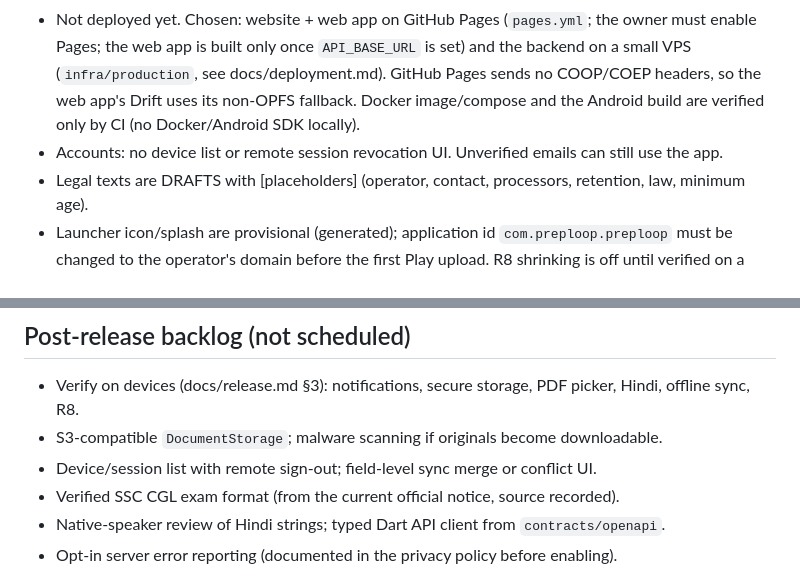
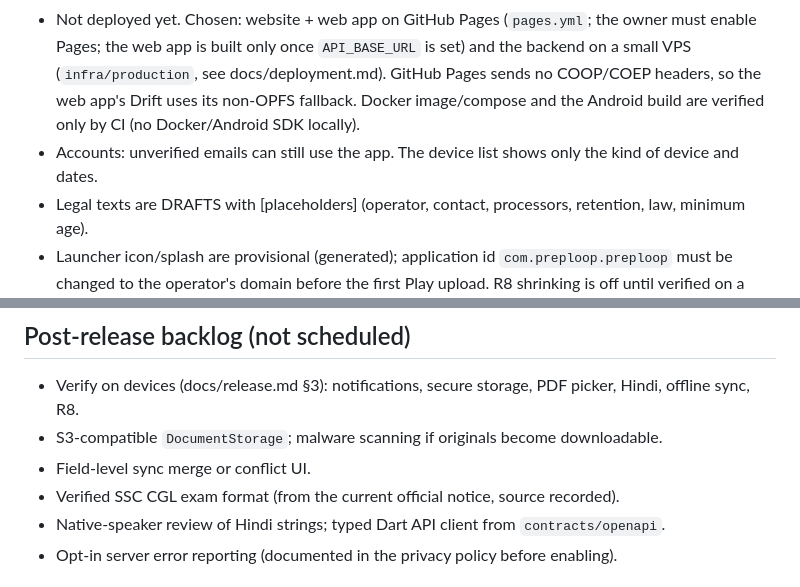
Before and after one commit to shaikfaizalios-byte/Flutter-project, a Markdown page: CLAUDE.md, 2 parts joined by grey strips. Rendered like a GitHub page.

```diff
--- a/CLAUDE.md
+++ b/CLAUDE.md
@@ -329,7 +336,7 @@ Known limitations right now:
   app is built only once `API_BASE_URL` is set) and the backend on a small VPS (`infra/production`, see
   docs/deployment.md). GitHub Pages sends no COOP/COEP headers, so the web app's Drift uses its non-OPFS fallback.
   Docker image/compose and the Android build are verified only by CI (no Docker/Android SDK locally).
-- Accounts: no device list or remote session revocation UI. Unverified emails can still use the app.
+- Accounts: unverified emails can still use the app. The device list shows only the kind of device and dates.
 - Legal texts are DRAFTS with [placeholders] (operator, contact, processors, retention, law, minimum age).
 - Launcher icon/splash are provisional (generated); application id `com.preploop.preploop` must be changed
   to the operator's domain before the first Play upload. R8 shrinking is off until verified on a device.
@@ -386,7 +395,7 @@ Known limitations right now:
 ## Post-release backlog (not scheduled)
 - Verify on devices (docs/release.md §3): notifications, secure storage, PDF picker, Hindi, offline sync, R8.
 - S3-compatible `DocumentStorage`; malware scanning if originals become downloadable.
-- Device/session list with remote sign-out; field-level sync merge or conflict UI.
+- Field-level sync merge or conflict UI.
 - Verified SSC CGL exam format (from the current official notice, source recorded).
 - Native-speaker review of Hindi strings; typed Dart API client from `contracts/openapi`.
 - Opt-in server error reporting (documented in the privacy policy before enabling).
```
Also changed, not shown: other parts of CLAUDE.md (+10 -1 lines), docs/global/phase-1-report.md (added, +81 -0 lines).
